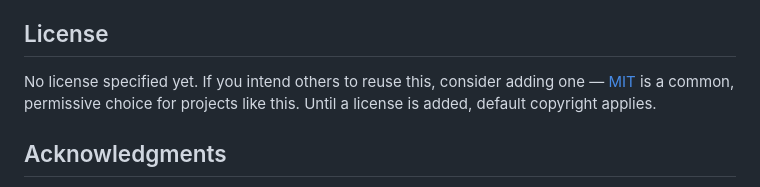
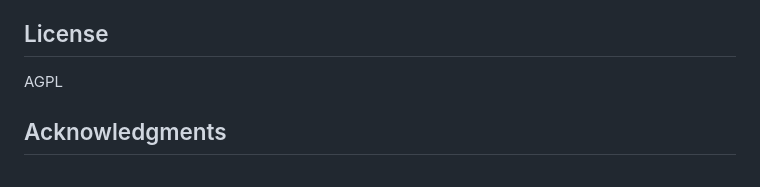
Before and after one commit to evan-summex/YTTS, a Markdown page: README.md, the part around the change. GitHub-like rendering.

```diff
--- a/README.md
+++ b/README.md
@@ -141,7 +141,7 @@ Possible future additions:
 
 ## License
 
-No license specified yet. If you intend others to reuse this, consider adding one — [MIT](https://choosealicense.com/licenses/mit/) is a common, permissive choice for projects like this. Until a license is added, default copyright applies.
+AGPL
 
 ## Acknowledgments
 
```
